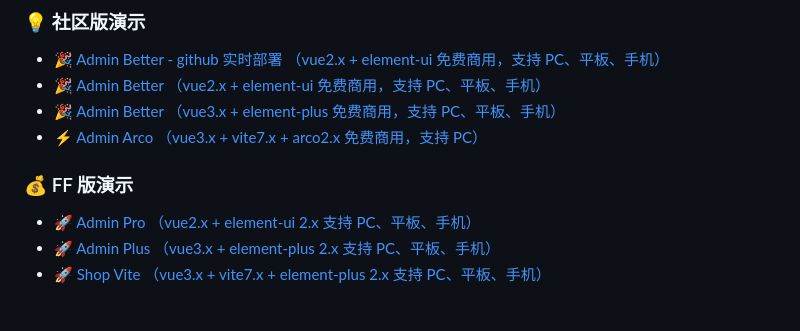
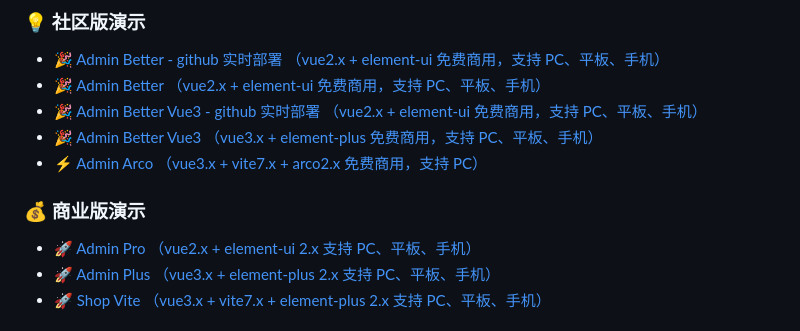
Before and after one commit to zxwk1998/vue-admin-better, a Markdown page: README.md, the part around the change. Drawn GitHub-style.

Commit message:
♻️ refactor: code

```diff
--- a/README.md
+++ b/README.md
@@ -31,10 +31,11 @@
 
 - [🎉 Admin Better - github 实时部署 （vue2.x + element-ui 免费商用，支持 PC、平板、手机）](https://zxwk1998.github.io/vue-admin-better/)
 - [🎉 Admin Better （vue2.x + element-ui 免费商用，支持 PC、平板、手机）](https://vuejs-core.cn/vue-admin-better)
-- [🎉 Admin Better （vue3.x + element-plus 免费商用，支持 PC、平板、手机）](https://vuejs-core.cn/vue3-admin-better)
+- [🎉 Admin Better Vue3 - github 实时部署 （vue2.x + element-ui 免费商用，支持 PC、平板、手机）](https://zxwk1998.github.io/vue3-admin-better/)
+- [🎉 Admin Better Vue3 （vue3.x + element-plus 免费商用，支持 PC、平板、手机）](https://vuejs-core.cn/vue3-admin-better)
 - [⚡️ Admin Arco （vue3.x + vite7.x + arco2.x 免费商用，支持 PC）](https://vuejs-core.cn/vue-admin-arco/)
 
-### 💰 FF 版演示
+### 💰 商业版演示
 
 - [🚀 Admin Pro （vue2.x + element-ui 2.x 支持 PC、平板、手机）](https://vuejs-core.cn/admin-pro/)
 - [🚀 Admin Plus （vue3.x + element-plus 2.x 支持 PC、平板、手机）](https://vuejs-core.cn/admin-plus/)
```
